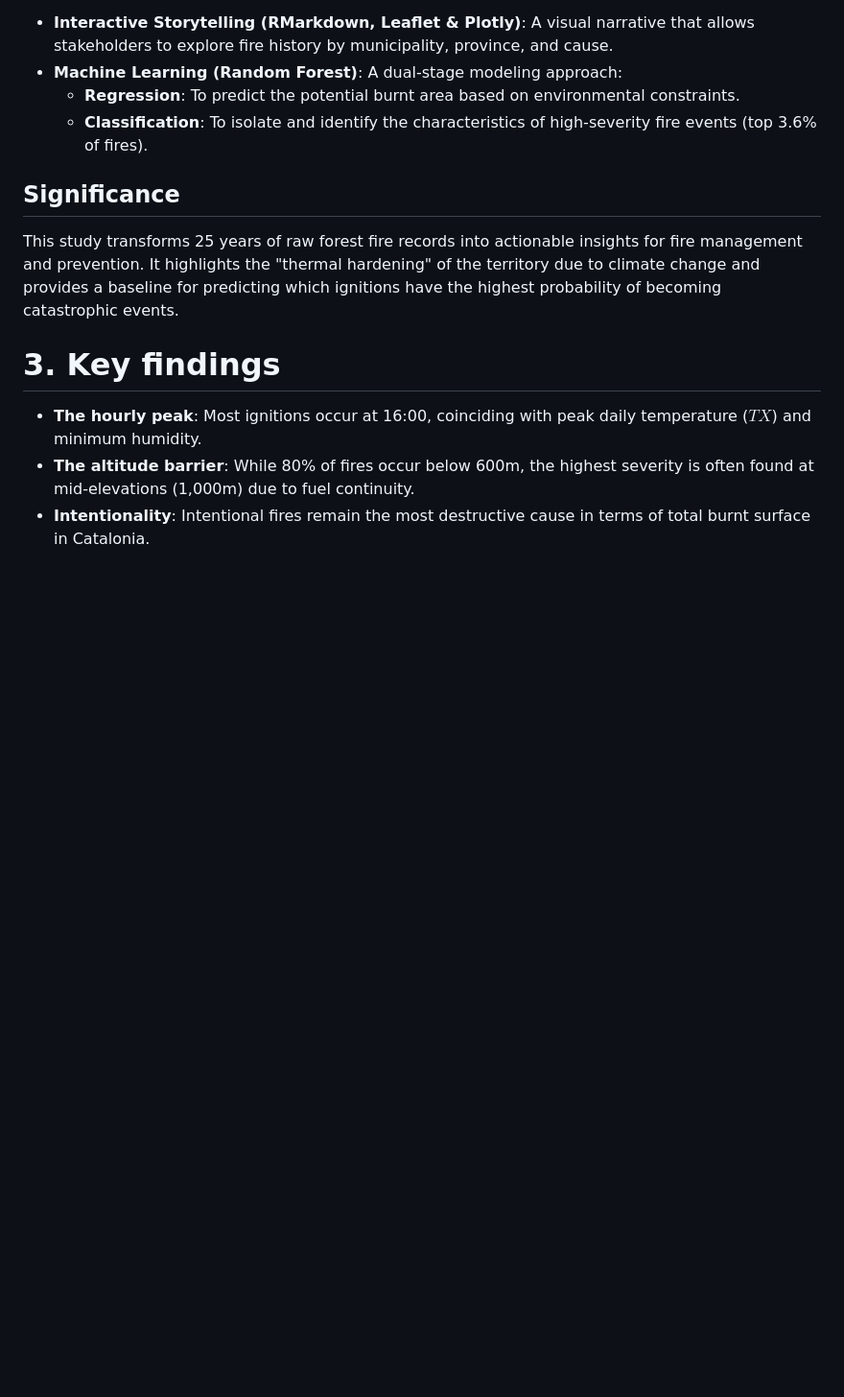
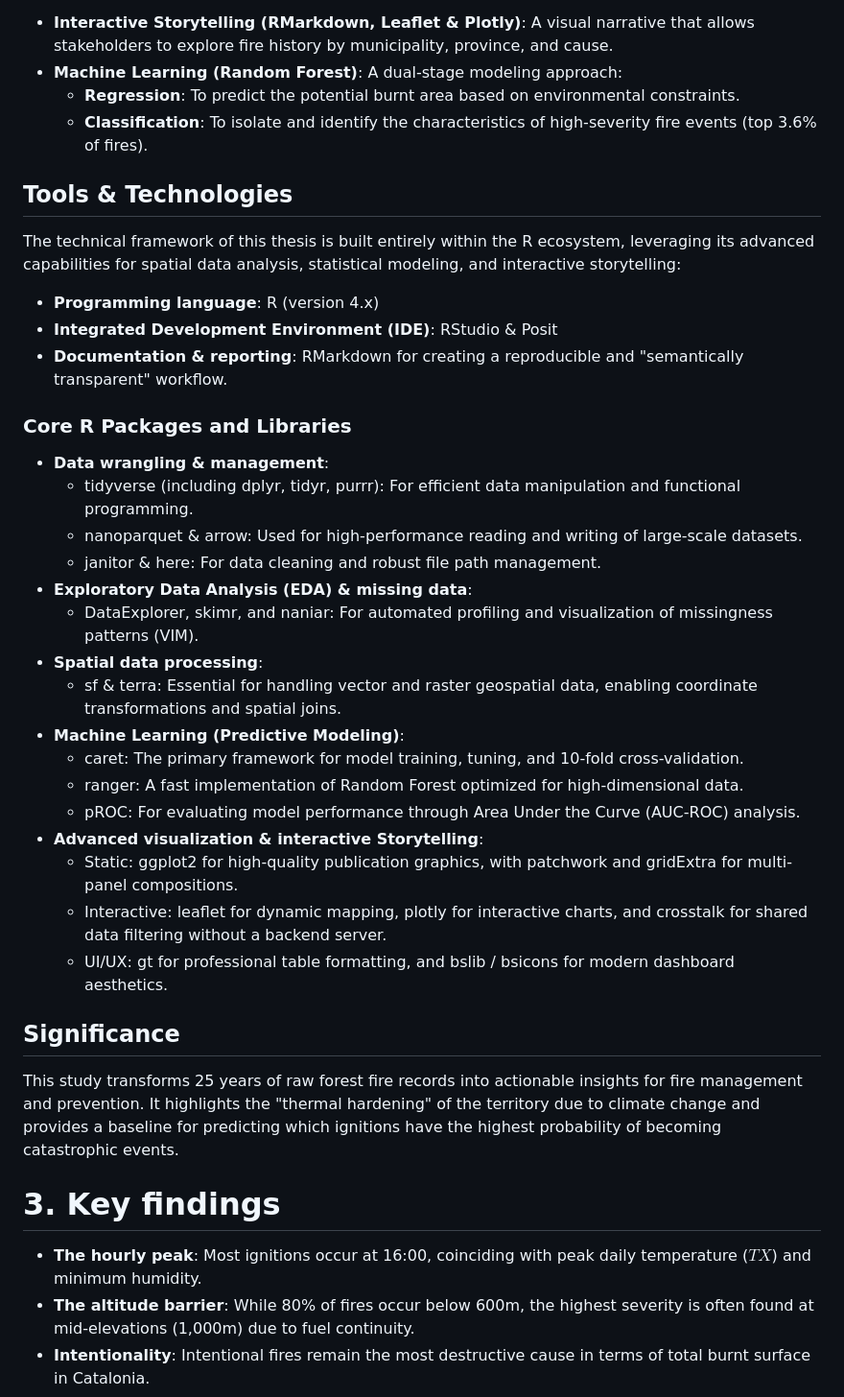
Before and after one commit to GemmBS/TFM_Wilfires_Catalonia, a Markdown page: README.md, the part around the change. Shown at 96% size. Drawn GitHub-style; blank space fills up the shorter version.

```diff
--- a/README.md
+++ b/README.md
@@ -36,6 +36,30 @@ To address the complexity of wildfire behavior, the project leverages:
   - **Regression**: To predict the potential burnt area based on environmental constraints.
   - **Classification**: To isolate and identify the characteristics of high-severity fire events (top 3.6% of fires).
 
+## Tools & Technologies
+The technical framework of this thesis is built entirely within the R ecosystem, leveraging its advanced capabilities for spatial data analysis, statistical modeling, and interactive storytelling:
+
+- **Programming language**: R (version 4.x)
+- **Integrated Development Environment (IDE)**: RStudio & Posit
+- **Documentation & reporting**: RMarkdown for creating a reproducible and "semantically transparent" workflow.
+
+### Core R Packages and Libraries
+- **Data wrangling & management**:
+    - tidyverse (including dplyr, tidyr, purrr): For efficient data manipulation and functional programming.
+    - nanoparquet & arrow: Used for high-performance reading and writing of large-scale datasets.
+    - janitor & here: For data cleaning and robust file path management.
+- **Exploratory Data Analysis (EDA) & missing data**:
+    - DataExplorer, skimr, and naniar: For automated profiling and visualization of missingness patterns (VIM).
+- **Spatial data processing**:
+    - sf & terra: Essential for handling vector and raster geospatial data, enabling coordinate transformations and spatial joins.
+- **Machine Learning (Predictive Modeling)**:
+    - caret: The primary framework for model training, tuning, and 10-fold cross-validation.
+    - ranger: A fast implementation of Random Forest optimized for high-dimensional data.
+    - pROC: For evaluating model performance through Area Under the Curve (AUC-ROC) analysis.
+- **Advanced visualization & interactive Storytelling**:
+    - Static: ggplot2 for high-quality publication graphics, with patchwork and gridExtra for multi-panel compositions.
+    - Interactive: leaflet for dynamic mapping, plotly for interactive charts, and crosstalk for shared data filtering without a backend server.
+    - UI/UX: gt for professional table formatting, and bslib / bsicons for modern dashboard aesthetics.
 ## Significance
 This study transforms 25 years of raw forest fire records into actionable insights for fire management and prevention. It highlights the "thermal hardening" of the territory due to climate change and provides a baseline for predicting which ignitions have the highest probability of becoming catastrophic events.
 
```
